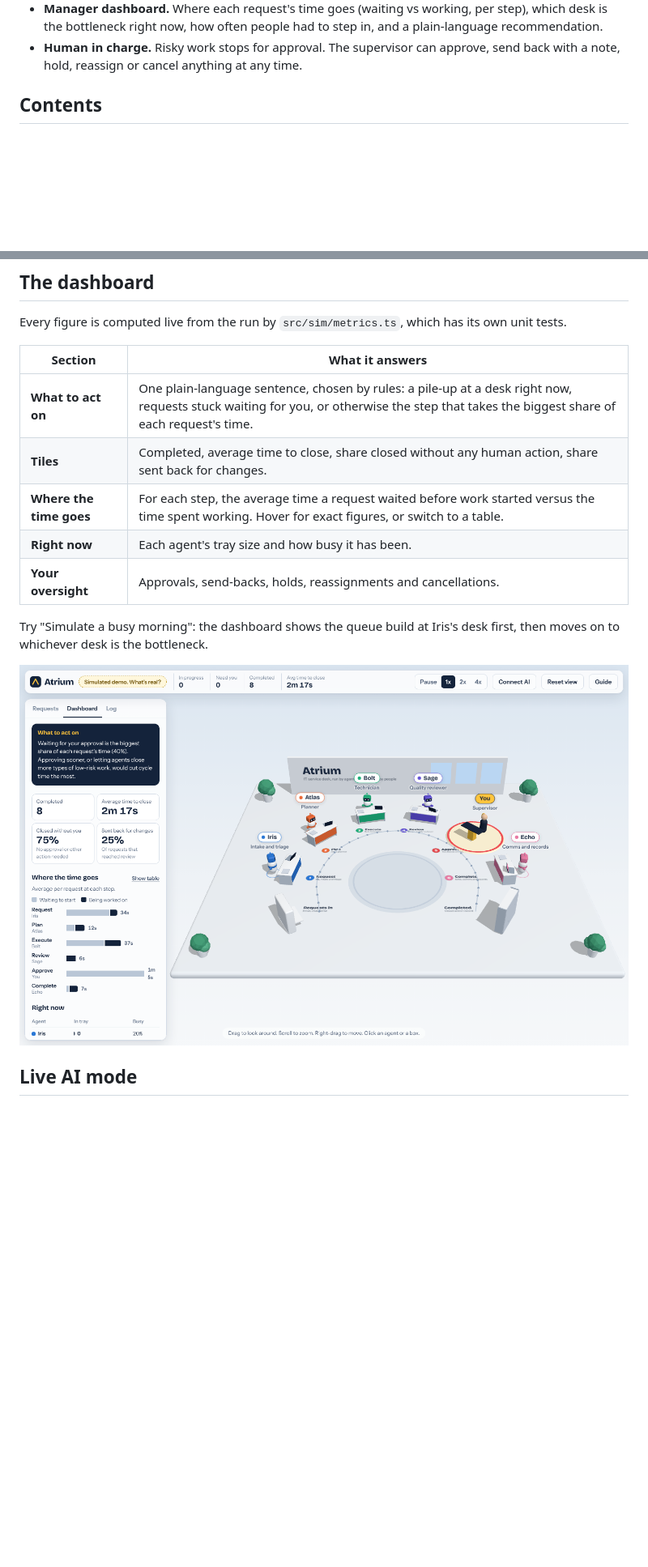
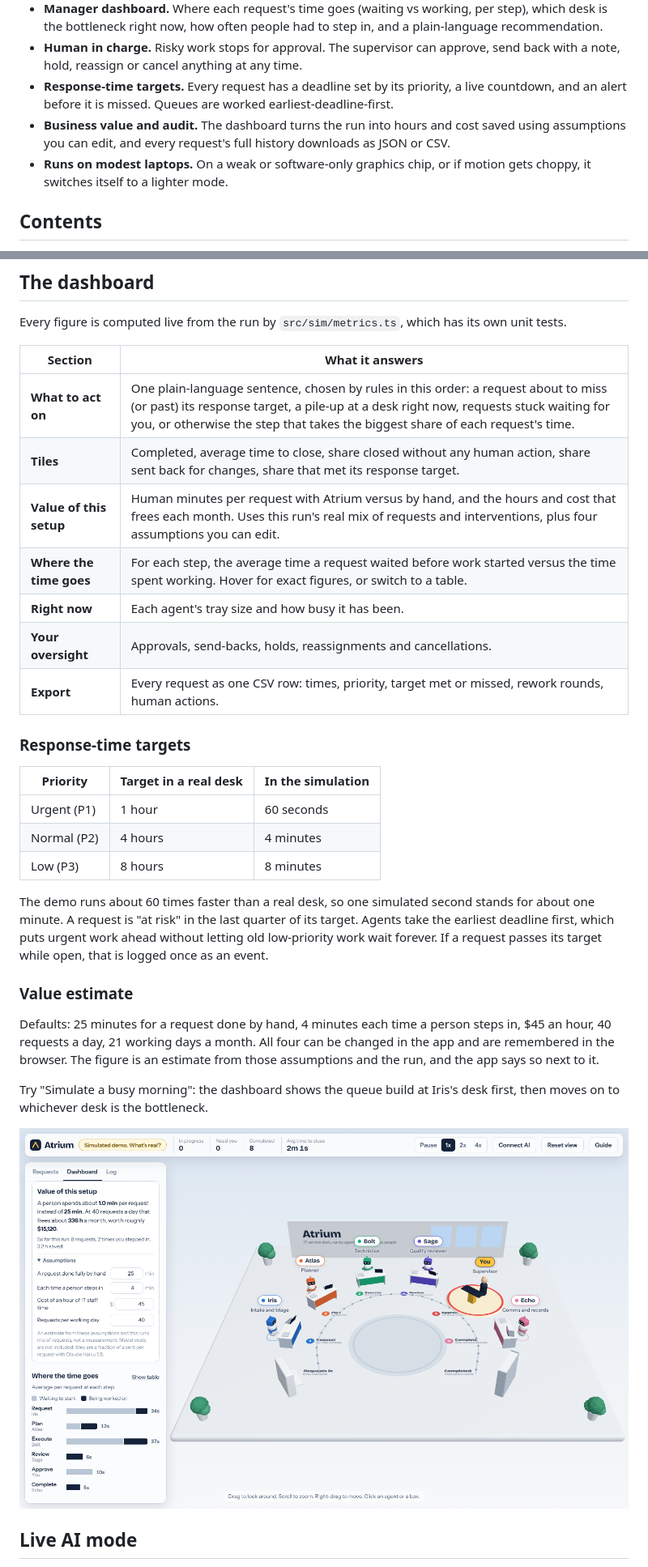
Before and after one commit to BGrandy/virtual-office, a Markdown page: README.md, 2 parts joined by grey strips. Shown at 81% size. GitHub-like rendering; pictures changed too: docs/dashboard.png; blank space fills up the shorter version.

```diff
--- a/README.md
+++ b/README.md
@@ -16,6 +16,9 @@ A browser-based 3D office where five AI agents work an IT support queue as a tea
 - **Live AI mode (optional).** Paste a Claude API key and every agent's step becomes a real model call. Type any IT request and watch it get triaged, planned, executed, reviewed and answered. The workflow engine, not the model, decides who gets the work next.
 - **Manager dashboard.** Where each request's time goes (waiting vs working, per step), which desk is the bottleneck right now, how often people had to step in, and a plain-language recommendation.
 - **Human in charge.** Risky work stops for approval. The supervisor can approve, send back with a note, hold, reassign or cancel anything at any time.
+- **Response-time targets.** Every request has a deadline set by its priority, a live countdown, and an alert before it is missed. Queues are worked earliest-deadline-first.
+- **Business value and audit.** The dashboard turns the run into hours and cost saved using assumptions you can edit, and every request's full history downloads as JSON or CSV.
+- **Runs on modest laptops.** On a weak or software-only graphics chip, or if motion gets choppy, it switches itself to a lighter mode.
 
 ## Contents
 
@@ -133,11 +139,27 @@ Every figure is computed live from the run by `src/sim/metrics.ts`, which has it
 
 | Section | What it answers |
 |---|---|
-| **What to act on** | One plain-language sentence, chosen by rules: a pile-up at a desk right now, requests stuck waiting for you, or otherwise the step that takes the biggest share of each request's time. |
-| **Tiles** | Completed, average time to close, share closed without any human action, share sent back for changes. |
+| **What to act on** | One plain-language sentence, chosen by rules in this order: a request about to miss (or past) its response target, a pile-up at a desk right now, requests stuck waiting for you, or otherwise the step that takes the biggest share of each request's time. |
+| **Tiles** | Completed, average time to close, share closed without any human action, share sent back for changes, share that met its response target. |
+| **Value of this setup** | Human minutes per request with Atrium versus by hand, and the hours and cost that frees each month. Uses this run's real mix of requests and interventions, plus four assumptions you can edit. |
 | **Where the time goes** | For each step, the average time a request waited before work started versus the time spent working. Hover for exact figures, or switch to a table. |
 | **Right now** | Each agent's tray size and how busy it has been. |
 | **Your oversight** | Approvals, send-backs, holds, reassignments and cancellations. |
+| **Export** | Every request as one CSV row: times, priority, target met or missed, rework rounds, human actions. |
+
+### Response-time targets
+
+| Priority | Target in a real desk | In the simulation |
+|---|---|---|
+| Urgent (P1) | 1 hour | 60 seconds |
+| Normal (P2) | 4 hours | 4 minutes |
+| Low (P3) | 8 hours | 8 minutes |
+
+The demo runs about 60 times faster than a real desk, so one simulated second stands for about one minute. A request is "at risk" in the last quarter of its target. Agents take the earliest deadline first, which puts urgent work ahead without letting old low-priority work wait forever. If a request passes its target while open, that is logged once as an event.
+
+### Value estimate
+
+Defaults: 25 minutes for a request done by hand, 4 minutes each time a person steps in, $45 an hour, 40 requests a day, 21 working days a month. All four can be changed in the app and are remembered in the browser. The figure is an estimate from those assumptions and the run, and the app says so next to it.
 
 Try "Simulate a busy morning": the dashboard shows the queue build at Iris's desk first, then moves on to whichever desk is the bottleneck.
 
```
Also changed, not shown: other parts of README.md (+28 -13 lines), 18 other files.
